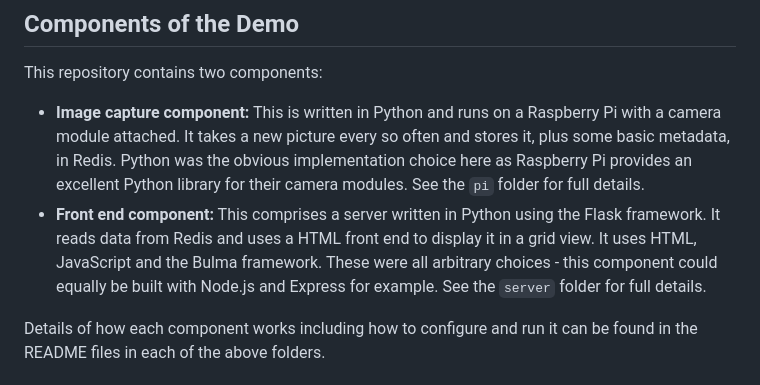
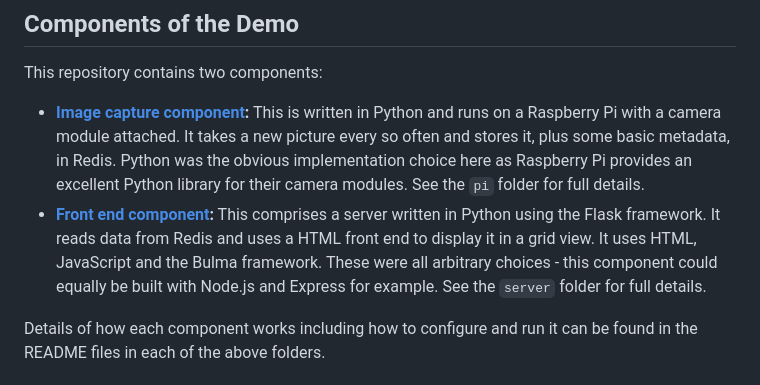
Before and after one commit to simonprickett/redis-pi-camera, a Markdown page: README.md, the part around the change. Rendered like a GitHub page.

Commit message:
Added links to each component.

```diff
--- a/README.md
+++ b/README.md
@@ -18,8 +18,8 @@ And here's a Raspberry Pi with a camera attached:
 
 This repository contains two components:
 
-* **Image capture component:** This is written in Python and runs on a Raspberry Pi with a camera module attached.  It takes a new picture every so often and stores it, plus some basic metadata, in Redis.  Python was the obvious implementation choice here as Raspberry Pi provides an excellent Python library for their camera modules. See the `pi` folder for full details.
-* **Front end component:** This comprises a server written in Python using the Flask framework.  It reads data from Redis and uses a HTML front end to display it in a grid view.  It uses HTML, JavaScript and the Bulma framework.  These were all arbitrary choices - this component could equally be built with Node.js and Express for example.  See the `server` folder for full details.
+* **[Image capture component](pi/):** This is written in Python and runs on a Raspberry Pi with a camera module attached.  It takes a new picture every so often and stores it, plus some basic metadata, in Redis.  Python was the obvious implementation choice here as Raspberry Pi provides an excellent Python library for their camera modules. See the `pi` folder for full details.
+* **[Front end component](server/):** This comprises a server written in Python using the Flask framework.  It reads data from Redis and uses a HTML front end to display it in a grid view.  It uses HTML, JavaScript and the Bulma framework.  These were all arbitrary choices - this component could equally be built with Node.js and Express for example.  See the `server` folder for full details.
 
 Details of how each component works including how to configure and run it can be found in the README files in each of the above folders.
 
```
